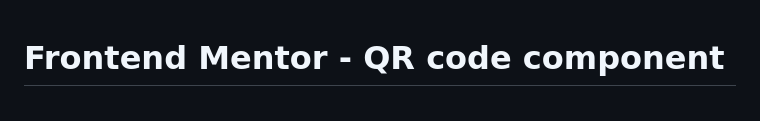
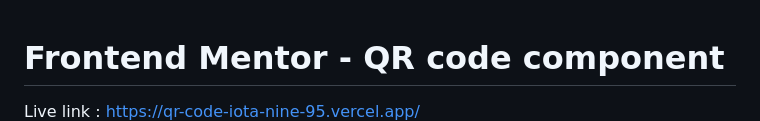
Before and after one commit to Kurdekar1101/Projects, a Markdown page: QR Code/README.md, the part around the change. Rendered like a GitHub page.

```diff
--- a/QR Code/README.md
+++ b/QR Code/README.md
@@ -1,5 +1,5 @@
 # Frontend Mentor - QR code component
-
+Live link : https://qr-code-iota-nine-95.vercel.app/
 ![Design preview for the QR code component coding challenge](./preview.jpg)
 
 ## Welcome! 👋
```
